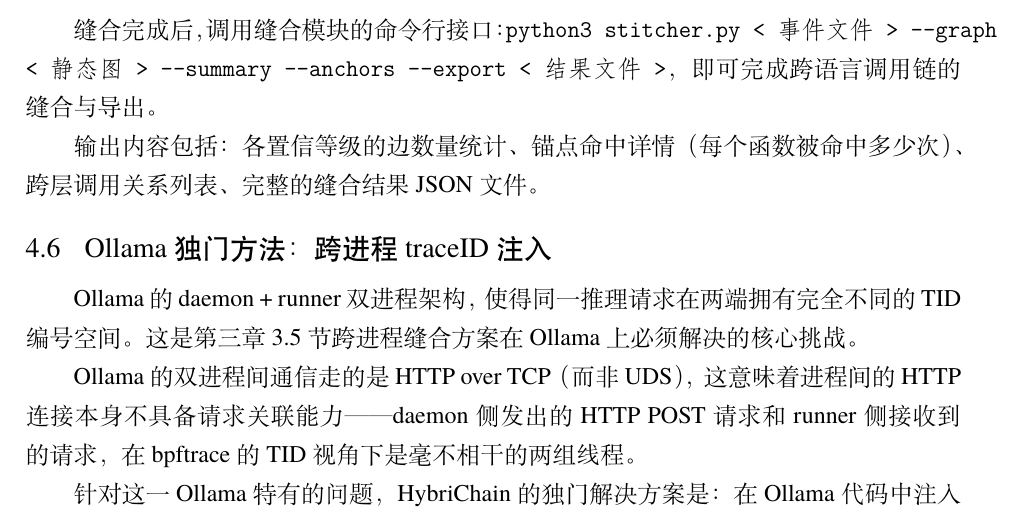
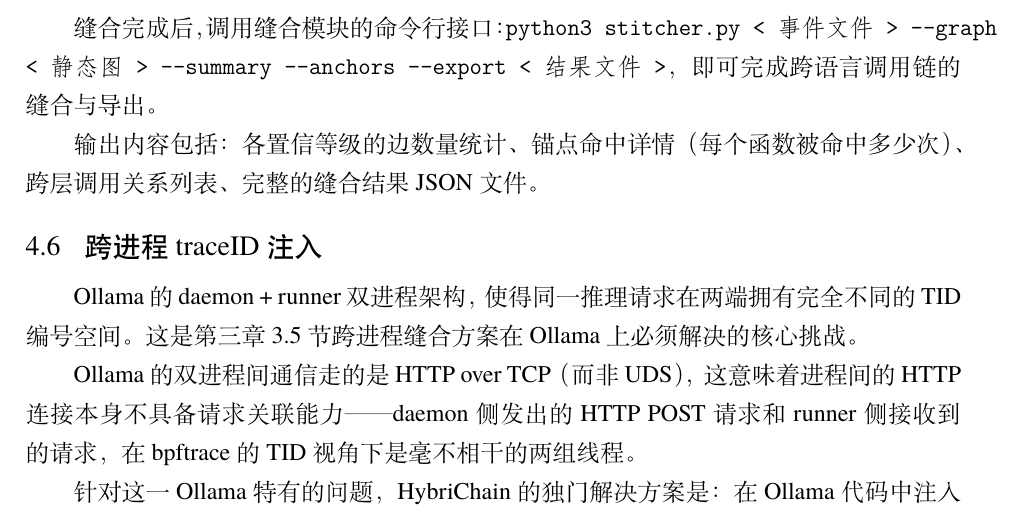
Before and after one commit to TypeJetfire/hybri-chain, a LaTeX thesis (thesis/main.tex, which reads thesis/src/chap/chap04.tex): part of page 29 of 47, cut so that both start at the same text. Compiled offline with XeLaTeX; a missing font is replaced by an installed copy or a similar font.

Commit message:
docs(chap04): rename §4.6 section title
Co-authored-by: Cursor <cursoragent@cursor.com>

```diff
--- a/thesis/src/chap/chap04.tex
+++ b/thesis/src/chap/chap04.tex
@@ -293,7 +293,7 @@
 
 输出内容包括：各置信等级的边数量统计、锚点命中详情（每个函数被命中多少次）、跨层调用关系列表、完整的缝合结果 JSON 文件。
 
-\section{Ollama 独门方法：跨进程 traceID 注入}
+\section{跨进程 traceID 注入}
 
 Ollama 的 daemon + runner 双进程架构，使得同一推理请求在两端拥有完全不同的 TID 编号空间。这是第三章 3.5 节跨进程缝合方案在 Ollama 上必须解决的核心挑战。
 
```
